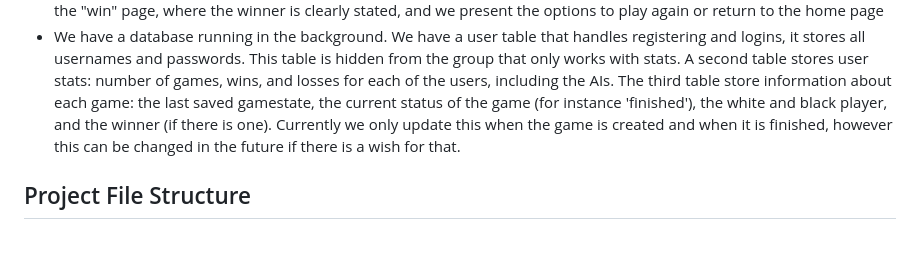
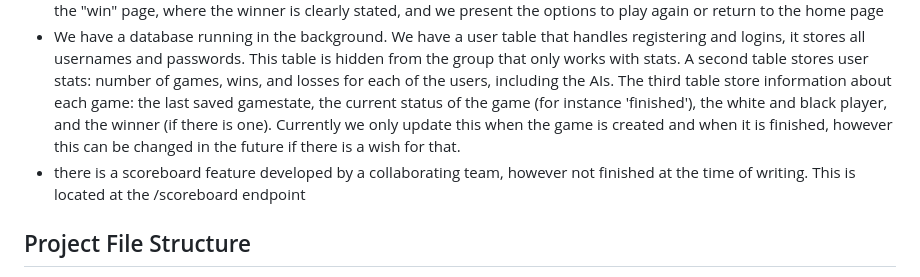
Before and after one commit to scoolerh/SoftwareFinalProject, a Markdown page: README.md, the part around the change. Rendered like a GitHub page; blank space fills up the shorter version.

```diff
--- a/README.md
+++ b/README.md
@@ -17,6 +17,7 @@ The app is built with a hope of giving the user a smooth and joyful Backgammon e
 - We do not have a doubling die as we do not condone gambling. We also dont have a pause/resume button because we always encourage people to finish what they started - this is an important value of our team.
 - When a player is able to bear all their pieces off the board, the game is declared finished, and the players are taken to the "win" page, where the winner is clearly stated, and we present the options to play again or return to the home page
 - We have a database running in the background. We have a user table that handles registering and logins, it stores all usernames and passwords. This table is hidden from the group that only works with stats. A second table stores user stats: number of games, wins, and losses for each of the users, including the AIs. The third table store information about each game: the last saved gamestate, the current status of the game (for instance 'finished'), the white and black player, and the winner (if there is one). Currently we only update this when the game is created and when it is finished, however this can be changed in the future if there is a wish for that.
+- there is a scoreboard feature developed by a collaborating team, however not finished at the time of writing. This is located at the /scoreboard endpoint
 
 ## Project File Structure
 Markdown:
```
